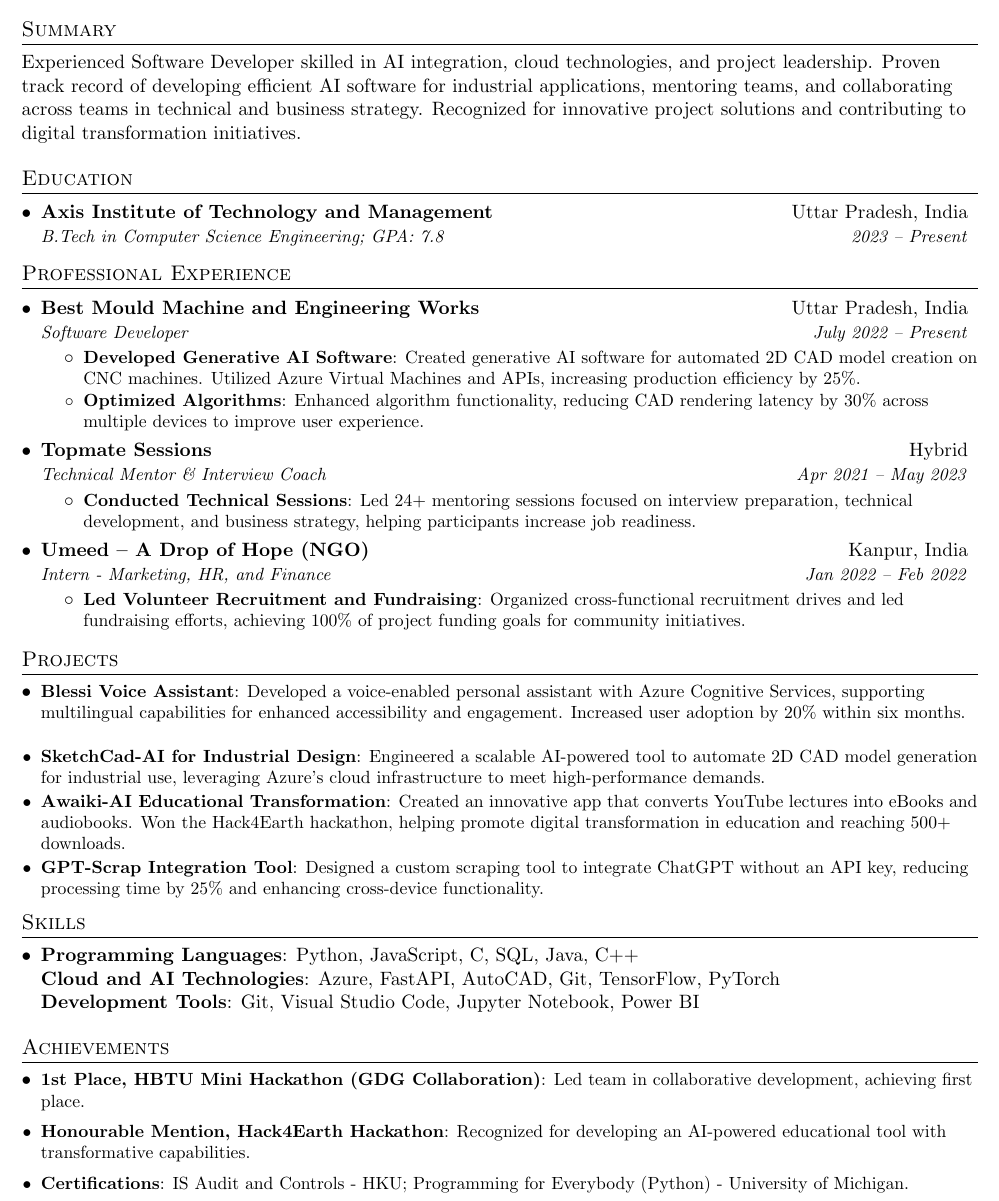
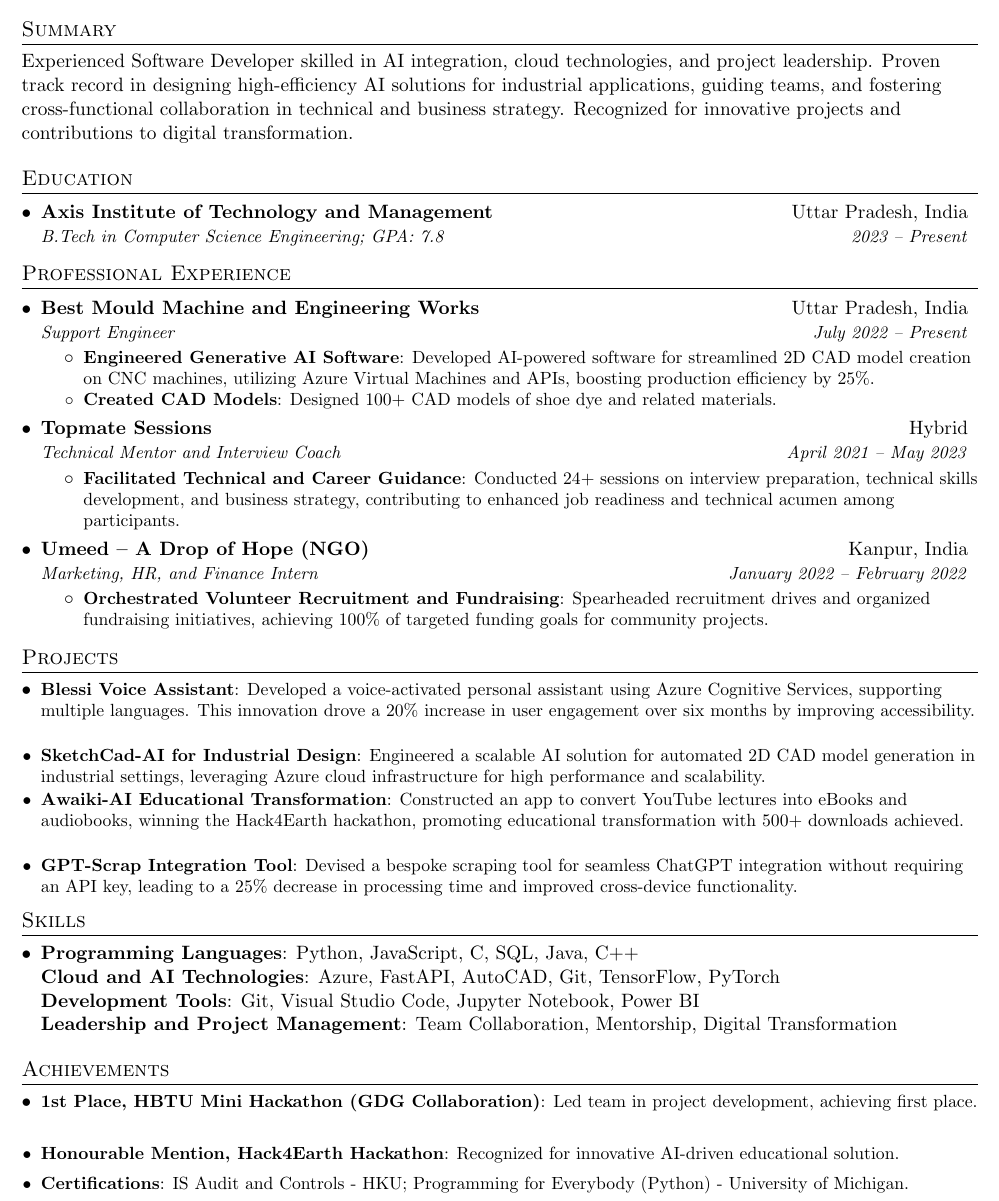
Before and after one commit to kashifalikhan36/Resume, a LaTeX CV (kashif_resume.tex): part of the page, cut so that both start at the same text. Compiled offline with pdfLaTeX.

Commit message:
Update kashif_resume.tex

```diff
--- a/kashif_resume.tex
+++ b/kashif_resume.tex
@@ -94,7 +94,7 @@
 
 %-----------SUMMARY-----------------
 \section{Summary}
-Experienced Software Developer skilled in AI integration, cloud technologies, and project leadership. Proven track record of developing efficient AI software for industrial applications, mentoring teams, and collaborating across teams in technical and business strategy. Recognized for innovative project solutions and contributing to digital transformation initiatives.
+Experienced Software Developer skilled in AI integration, cloud technologies, and project leadership. Proven track record in designing high-efficiency AI solutions for industrial applications, guiding teams, and fostering cross-functional collaboration in technical and business strategy. Recognized for innovative projects and contributions to digital transformation.
 
 %-----------EDUCATION-----------------
 \section{Education}
@@ -109,28 +109,28 @@ Experienced Software Developer skilled in AI integration, cloud technologies, an
   \resumeSubHeadingListStart
     \resumeSubheading
       {Best Mould Machine and Engineering Works}{Uttar Pradesh, India}
-      {Software Developer}{July 2022 -- Present}
+      {Support Engineer}{July 2022 -- Present}
       \resumeItemListStart
-        \resumeItem{Developed Generative AI Software}
-          {Created generative AI software for automated 2D CAD model creation on CNC machines. Utilized Azure Virtual Machines and APIs, increasing production efficiency by 25\%.}
-        \resumeItem{Optimized Algorithms}
-          {Enhanced algorithm functionality, reducing CAD rendering latency by 30\% across multiple devices to improve user experience.}
+        \resumeItem{Engineered Generative AI Software}
+          {Developed AI-powered software for streamlined 2D CAD model creation on CNC machines, utilizing Azure Virtual Machines and APIs, boosting production efficiency by 25\%.}
+        \resumeItem{Created CAD Models}
+          {Designed 100+ CAD models of shoe dye and related materials.}
       \resumeItemListEnd
 
     \resumeSubheading
       {Topmate Sessions}{Hybrid}
-      {Technical Mentor \& Interview Coach}{Apr 2021 -- May 2023}
+      {Technical Mentor and Interview Coach}{April 2021 -- May 2023}
       \resumeItemListStart
-        \resumeItem{Conducted Technical Sessions}
-          {Led 24+ mentoring sessions focused on interview preparation, technical development, and business strategy, helping participants increase job readiness.}
+        \resumeItem{Facilitated Technical and Career Guidance}
+          {Conducted 24+ sessions on interview preparation, technical skills development, and business strategy, contributing to enhanced job readiness and technical acumen among participants.}
       \resumeItemListEnd
 
     \resumeSubheading
       {Umeed – A Drop of Hope (NGO)}{Kanpur, India}
-      {Intern - Marketing, HR, and Finance}{Jan 2022 -- Feb 2022}
+      {Marketing, HR, and Finance Intern}{January 2022 -- February 2022}
       \resumeItemListStart
-        \resumeItem{Led Volunteer Recruitment and Fundraising}
-          {Organized cross-functional recruitment drives and led fundraising efforts, achieving 100\% of project funding goals for community initiatives.}
+        \resumeItem{Orchestrated Volunteer Recruitment and Fundraising}
+          {Spearheaded recruitment drives and organized fundraising initiatives, achieving 100\% of targeted funding goals for community projects.}
       \resumeItemListEnd
   \resumeSubHeadingListEnd
 
@@ -138,13 +138,13 @@ Experienced Software Developer skilled in AI integration, cloud technologies, an
 \section{Projects}
   \resumeSubHeadingListStart
     \resumeSubItem{Blessi Voice Assistant}
-      {Developed a voice-enabled personal assistant with Azure Cognitive Services, supporting multilingual capabilities for enhanced accessibility and engagement. Increased user adoption by 20\% within six months.}
+      {Developed a voice-activated personal assistant using Azure Cognitive Services, supporting multiple languages. This innovation drove a 20\% increase in user engagement over six months by improving accessibility.}
     \resumeSubItem{SketchCad-AI for Industrial Design}
-      {Engineered a scalable AI-powered tool to automate 2D CAD model generation for industrial use, leveraging Azure’s cloud infrastructure to meet high-performance demands.}
+      {Engineered a scalable AI solution for automated 2D CAD model generation in industrial settings, leveraging Azure cloud infrastructure for high performance and scalability.}
     \resumeSubItem{Awaiki-AI Educational Transformation}
-      {Created an innovative app that converts YouTube lectures into eBooks and audiobooks. Won the Hack4Earth hackathon, helping promote digital transformation in education and reaching 500+ downloads.}
+      {Constructed an app to convert YouTube lectures into eBooks and audiobooks, winning the Hack4Earth hackathon, promoting educational transformation with 500+ downloads achieved.}
     \resumeSubItem{GPT-Scrap Integration Tool}
-      {Designed a custom scraping tool to integrate ChatGPT without an API key, reducing processing time by 25\% and enhancing cross-device functionality.}
+      {Devised a bespoke scraping tool for seamless ChatGPT integration without requiring an API key, leading to a 25\% decrease in processing time and improved cross-device functionality.}
   \resumeSubHeadingListEnd
 
 %--------SKILLS------------
@@ -153,15 +153,16 @@ Experienced Software Developer skilled in AI integration, cloud technologies, an
    \item{
      \textbf{Programming Languages}{: Python, JavaScript, C, SQL, Java, C++} \\
      \textbf{Cloud and AI Technologies}{: Azure, FastAPI, AutoCAD, Git, TensorFlow, PyTorch} \\
-     \textbf{Development Tools}{: Git, Visual Studio Code, Jupyter Notebook, Power BI}
+     \textbf{Development Tools}{: Git, Visual Studio Code, Jupyter Notebook, Power BI} \\
+     \textbf{Leadership and Project Management}{: Team Collaboration, Mentorship, Digital Transformation}
    }
  \resumeSubHeadingListEnd
 
 %-----------ACHIEVEMENTS------------
 \section{Achievements}
  \resumeSubHeadingListStart
-    \resumeItem{1st Place, HBTU Mini Hackathon (GDG Collaboration)}{Led team in collaborative development, achieving first place.}
-    \resumeItem{Honourable Mention, Hack4Earth Hackathon}{Recognized for developing an AI-powered educational tool with transformative capabilities.}
+    \resumeItem{1st Place, HBTU Mini Hackathon (GDG Collaboration)}{Led team in project development, achieving first place.}
+    \resumeItem{Honourable Mention, Hack4Earth Hackathon}{Recognized for innovative AI-driven educational solution.}
     \resumeItem{Certifications}{IS Audit and Controls - HKU; Programming for Everybody (Python) - University of Michigan.}
  \resumeSubHeadingListEnd
 
```
